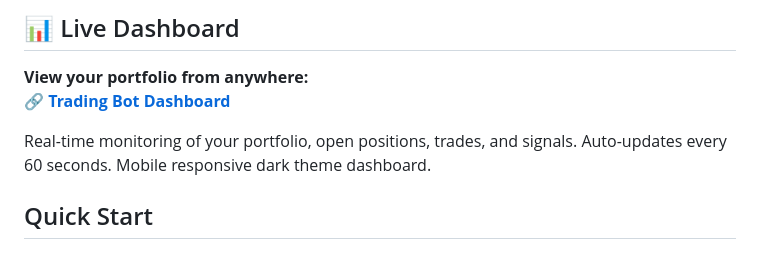
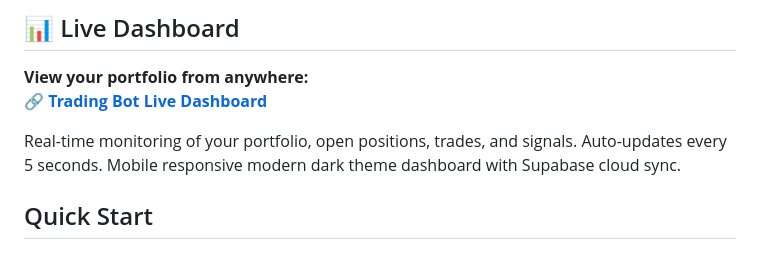
Before and after one commit to AadithKK/trading-bot-dashboard, a Markdown page: README.md, the part around the change. Rendered like a GitHub page.

Commit message:
Update: Add correct live dashboard link to GitHub Pages

```diff
--- a/README.md
+++ b/README.md
@@ -5,9 +5,9 @@ A fully local, desktop-based paper trading system using Ollama for AI decision s
 ## 📊 Live Dashboard
 
 **View your portfolio from anywhere:**
-🔗 **[Trading Bot Dashboard](https://aadithkk.github.io/trading-bot/)**
+🔗 **[Trading Bot Live Dashboard](https://AadithKK.github.io/trading-bot-dashboard/dashboard.html)**
 
-Real-time monitoring of your portfolio, open positions, trades, and signals. Auto-updates every 60 seconds. Mobile responsive dark theme dashboard.
+Real-time monitoring of your portfolio, open positions, trades, and signals. Auto-updates every 5 seconds. Mobile responsive modern dark theme dashboard with Supabase cloud sync.
 
 ## Quick Start
 
```
